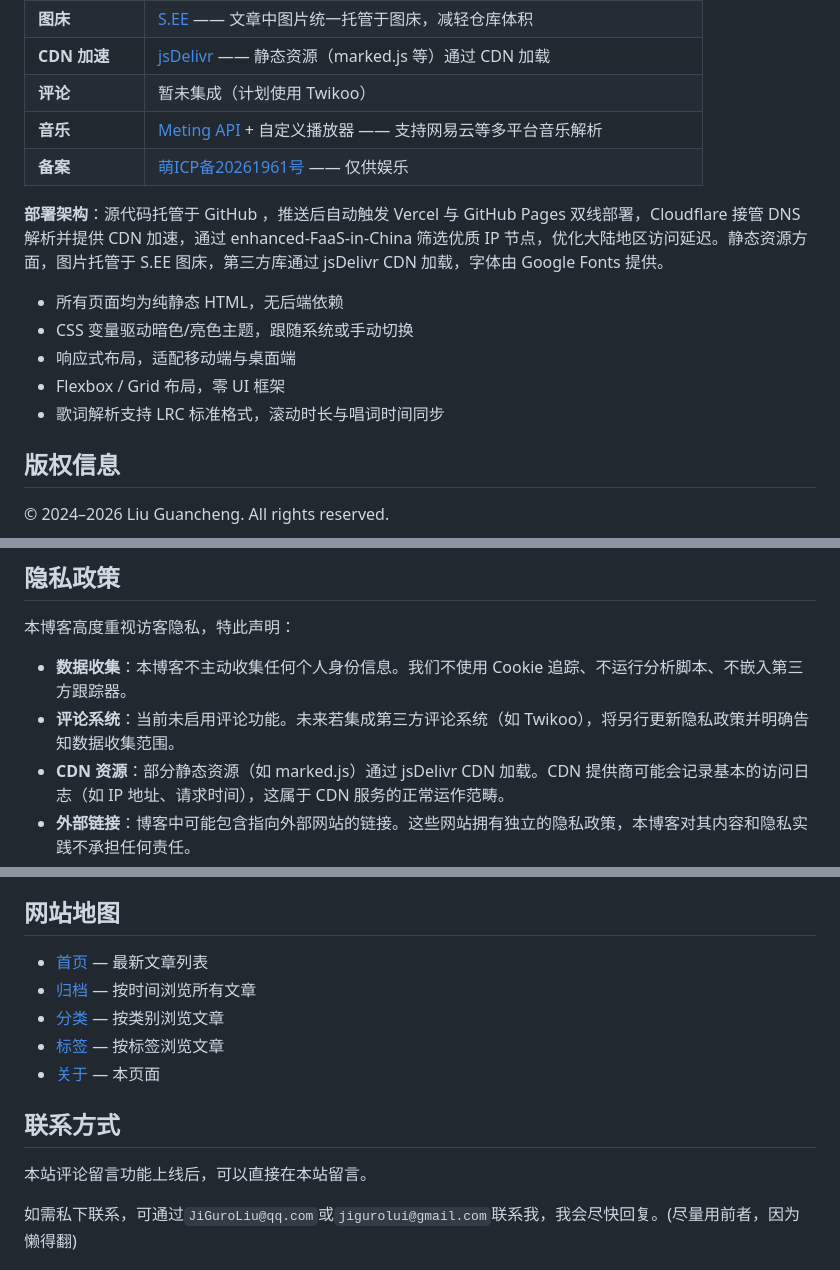
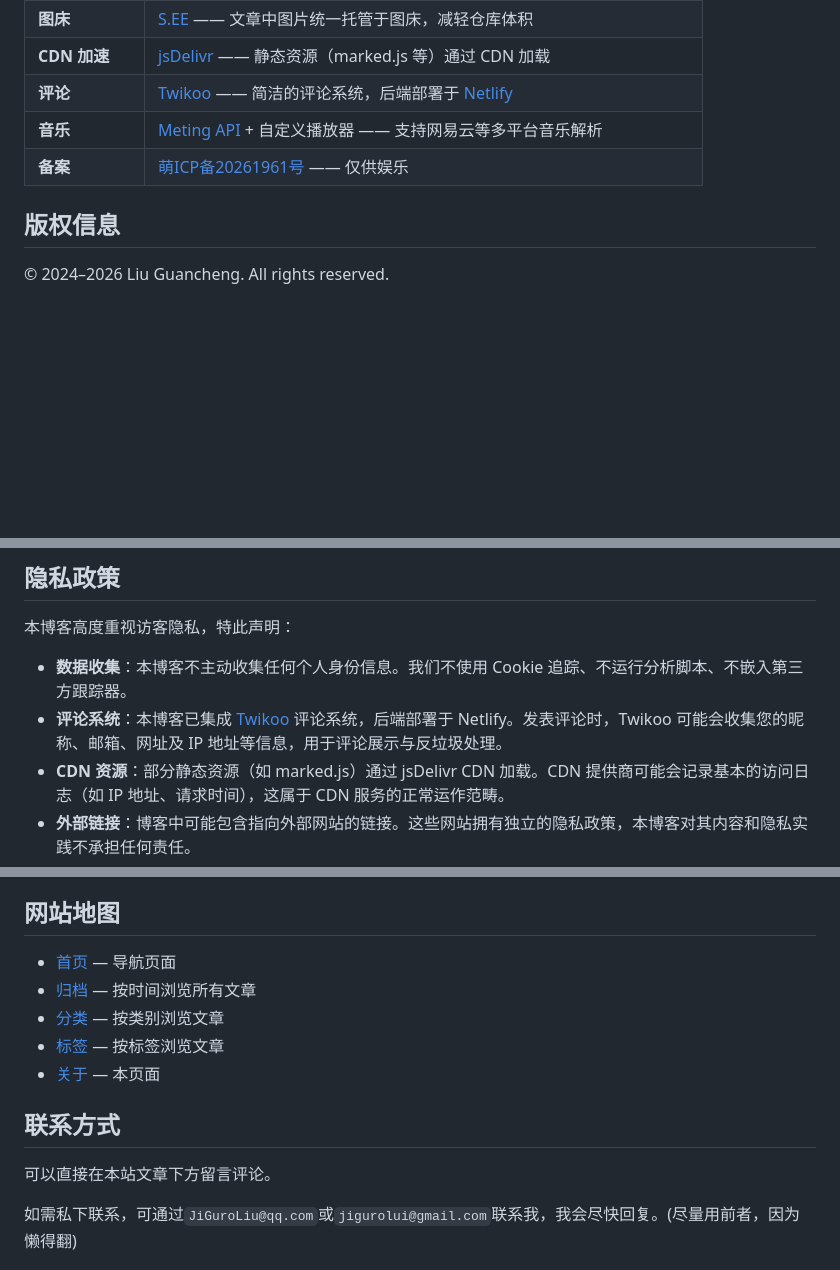
Before and after one commit to JiGuroLGC/JiGuroLGC.github.io, a Markdown page: about/index.md, 3 parts joined by grey strips. Rendered like a GitHub page; blank space fills up the shorter version.

Commit message:
Newly added comment function

```diff
--- a/about/index.md
+++ b/about/index.md
@@ -49,17 +49,9 @@
 | **字体** | [Google Fonts](https://fonts.google.com/) —— 首选[思源宋体](https://fonts.google.com/noto/specimen/Noto+Serif+SC)，回退至系统衬线字体 |
 | **图床** | [S.EE](https://s.ee/) —— 文章中图片统一托管于图床，减轻仓库体积 |
 | **CDN 加速** | [jsDelivr](https://www.jsdelivr.com/) —— 静态资源（marked.js 等）通过 CDN 加载 |
-| **评论** | 暂未集成（计划使用 Twikoo） |
+| **评论** | [Twikoo](https://twikoo.js.org/) —— 简洁的评论系统，后端部署于 [Netlify](https://www.netlify.com/) |
 | **音乐** | [Meting API](https://github.com/mikus-loli/Meting-API) + 自定义播放器 —— 支持网易云等多平台音乐解析 |
 | **备案** | [萌ICP备20261961号](https://icp.gov.moe/?keyword=20261961) —— 仅供娱乐 |
-
-**部署架构**：源代码托管于 GitHub ，推送后自动触发 Vercel 与 GitHub Pages 双线部署，Cloudflare 接管 DNS 解析并提供 CDN 加速，通过 enhanced-FaaS-in-China 筛选优质 IP 节点，优化大陆地区访问延迟。静态资源方面，图片托管于 S.EE 图床，第三方库通过 jsDelivr CDN 加载，字体由 Google Fonts 提供。
-
-- 所有页面均为纯静态 HTML，无后端依赖
-- CSS 变量驱动暗色/亮色主题，跟随系统或手动切换
-- 响应式布局，适配移动端与桌面端
-- Flexbox / Grid 布局，零 UI 框架
-- 歌词解析支持 LRC 标准格式，滚动时长与唱词时间同步
 
 ## 版权信息
 
@@ -87,7 +79,7 @@
 本博客高度重视访客隐私，特此声明：
 
 - **数据收集**：本博客不主动收集任何个人身份信息。我们不使用 Cookie 追踪、不运行分析脚本、不嵌入第三方跟踪器。
-- **评论系统**：当前未启用评论功能。未来若集成第三方评论系统（如 Twikoo），将另行更新隐私政策并明确告知数据收集范围。
+- **评论系统**：本博客已集成 [Twikoo](https://twikoo.js.org/) 评论系统，后端部署于 Netlify。发表评论时，Twikoo 可能会收集您的昵称、邮箱、网址及 IP 地址等信息，用于评论展示与反垃圾处理。
 - **CDN 资源**：部分静态资源（如 marked.js）通过 jsDelivr CDN 加载。CDN 提供商可能会记录基本的访问日志（如 IP 地址、请求时间），这属于 CDN 服务的正常运作范畴。
 - **外部链接**：博客中可能包含指向外部网站的链接。这些网站拥有独立的隐私政策，本博客对其内容和隐私实践不承担任何责任。
 - **主题偏好**：暗色/亮色主题偏好仅存储于您的浏览器本地（localStorage），不会上传至任何服务器。
@@ -102,7 +94,7 @@
 
 ## 网站地图
 
-- [首页](/) — 最新文章列表
+- [首页](/) — 导航页面
 - [归档](/archives) — 按时间浏览所有文章
 - [分类](/category) — 按类别浏览文章
 - [标签](/tag) — 按标签浏览文章
@@ -110,7 +102,7 @@
 
 ## 联系方式
 
-本站评论留言功能上线后，可以直接在本站留言。
+可以直接在本站文章下方留言评论。
 
 如需私下联系，可通过`JiGuroLiu@qq.com`或`jigurolui@gmail.com`联系我，我会尽快回复。(尽量用前者，因为懒得翻)
 
```
